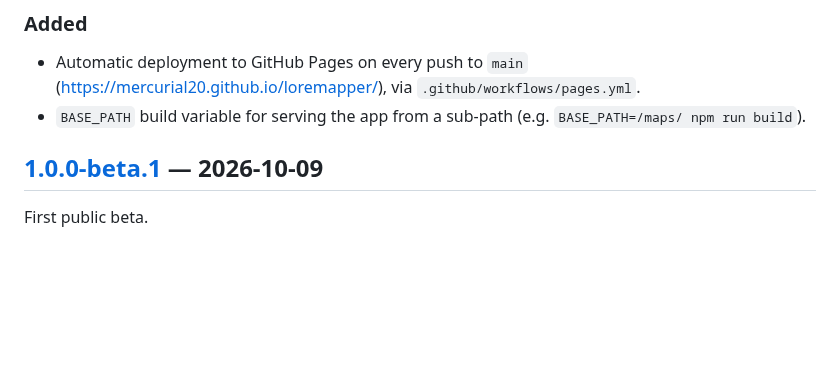
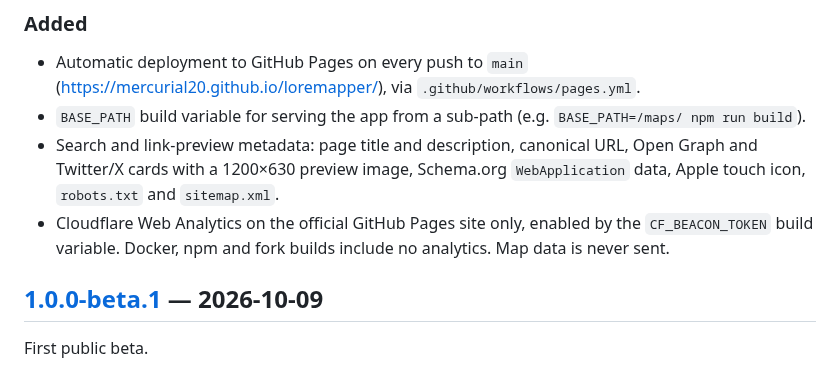
Before and after one commit to mercurial20/loremapper, a Markdown page: CHANGELOG.md, the part around the change. GitHub-like rendering; blank space fills up the shorter version.

```diff
--- a/CHANGELOG.md
+++ b/CHANGELOG.md
@@ -12,6 +12,12 @@ All notable changes to this project are documented here. The format follows
   (<https://mercurial20.github.io/loremapper/>), via `.github/workflows/pages.yml`.
 - `BASE_PATH` build variable for serving the app from a sub-path
   (e.g. `BASE_PATH=/maps/ npm run build`).
+- Search and link-preview metadata: page title and description, canonical URL,
+  Open Graph and Twitter/X cards with a 1200×630 preview image, Schema.org
+  `WebApplication` data, Apple touch icon, `robots.txt` and `sitemap.xml`.
+- Cloudflare Web Analytics on the official GitHub Pages site only, enabled by the
+  `CF_BEACON_TOKEN` build variable. Docker, npm and fork builds include no
+  analytics. Map data is never sent.
 
 ## [1.0.0-beta.1] — 2026-10-09
 
```
Also changed, not shown: README.md (+24 -2 lines), public/apple-touch-icon.png (added), public/social-preview.jpg (added), 6 other files.
